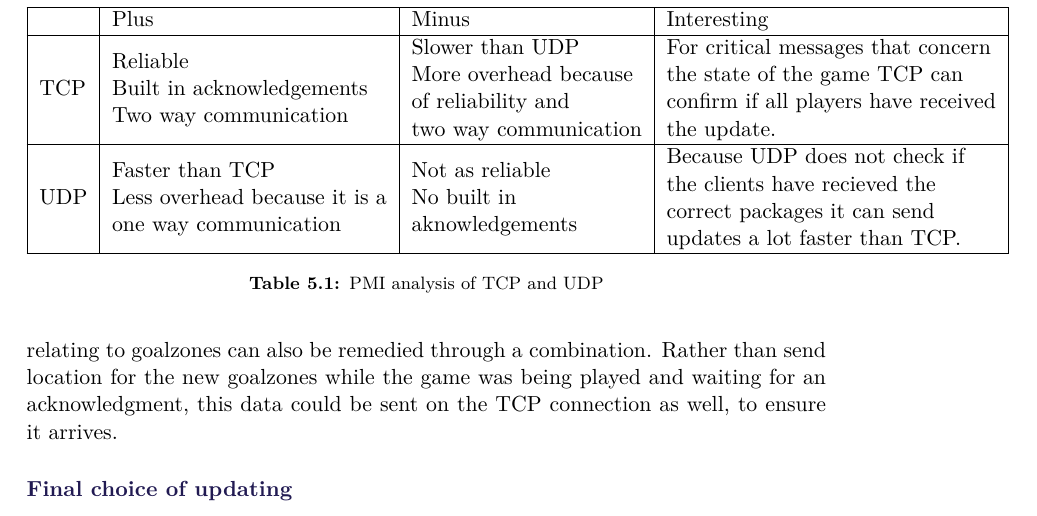
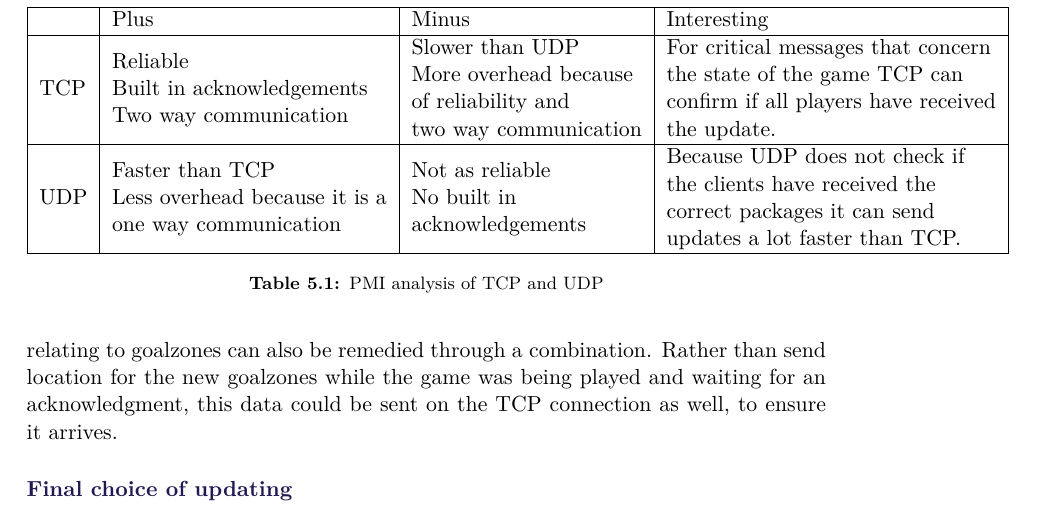
Before and after one commit to SW8-Bajs/report, a LaTeX thesis (master.tex, which reads sections/sprint-4/networking-updates.tex): part of page 65 of 87, cut so that both start at the same text. Compiled offline with pdfLaTeX.

Commit message:
Update sections/sprint-4/networking-updates.tex
Co-Authored-By: andpaacoke <and8700and@gmail.com>

```diff
--- a/sections/sprint-4/networking-updates.tex
+++ b/sections/sprint-4/networking-updates.tex
@@ -44,7 +44,7 @@ As one of the focuses for the project is creating a networking solution capable
         \hline
             & Plus                                                                                                            & Minus                                                                                                                         & Interesting                                                                                                                                                             \\ \hline
         TCP & \begin{tabular}[c]{@{}l@{}}Reliable\\ Built in acknowledgements\\ Two way communication\end{tabular}            & \begin{tabular}[c]{@{}l@{}}Slower than UDP\\ More overhead because\\  of reliability and\\ two way communication\end{tabular} & \begin{tabular}[c]{@{}l@{}}For critical messages that concern \\ the state of the game TCP can \\ confirm if all players have received \\ the update.\end{tabular}      \\ \hline
-        UDP & \begin{tabular}[c]{@{}l@{}}Faster than TCP\\ Less overhead because it is a \\ one way communication\end{tabular} & \begin{tabular}[c]{@{}l@{}}Not as reliable\\ No built in \\ aknowledgements\end{tabular}                                      & \begin{tabular}[c]{@{}l@{}}Because UDP does not check if \\ the clients have recieved the \\ correct packages it can send \\ updates a lot faster than TCP.\end{tabular} \\ \hline
+        UDP & \begin{tabular}[c]{@{}l@{}}Faster than TCP\\ Less overhead because it is a \\ one way communication\end{tabular} & \begin{tabular}[c]{@{}l@{}}Not as reliable\\ No built in \\ acknowledgements\end{tabular}                                      & \begin{tabular}[c]{@{}l@{}}Because UDP does not check if \\ the clients have received the \\ correct packages it can send \\ updates a lot faster than TCP.\end{tabular} \\ \hline
     \end{tabular}
     \caption{PMI analysis of TCP and UDP}
     \label{Tab:PMI-TCP-UDP}
```
